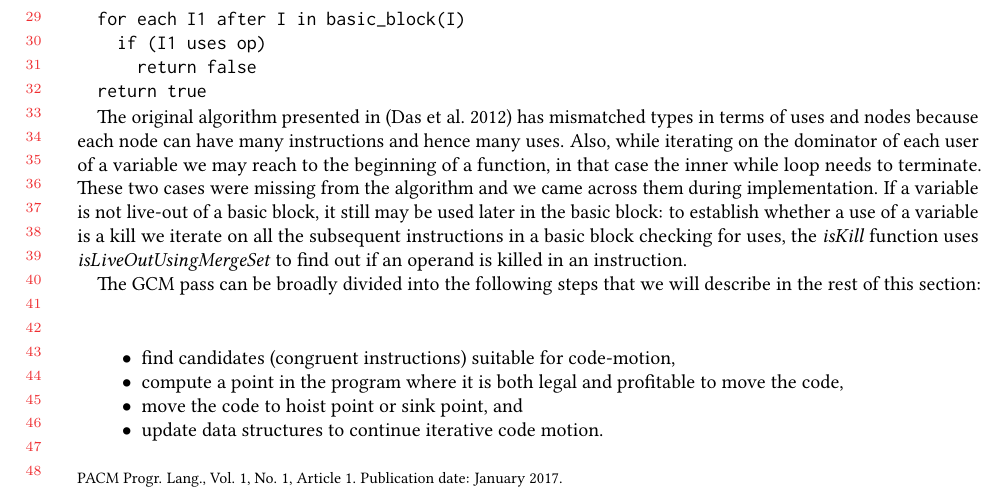
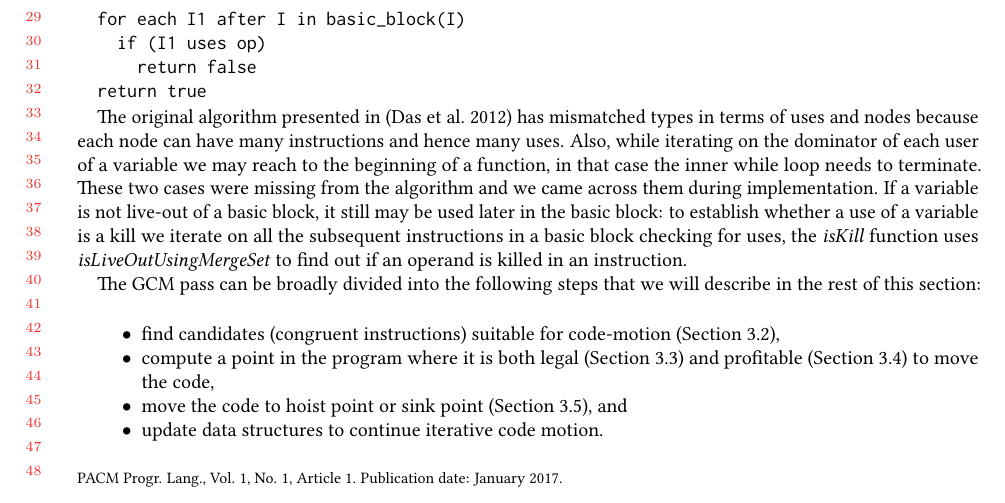
Before and after one commit to reSHARMA/gvn-hoist, a LaTeX paper (paper.tex): part of page 6 of 18, cut so that both start at the same text. Compiled offline with pdfLaTeX.

Commit message:
section refs

```diff
--- a/paper.tex
+++ b/paper.tex
@@ -551,10 +551,12 @@ instruction.
 The GCM pass can be broadly divided into the following steps that we will
 describe in the rest of this section:
 \begin{itemize}
-\item find candidates (congruent instructions) suitable for code-motion,
-\item compute a point in the program where it is both legal and profitable to
-  move the code,
-\item move the code to hoist point or sink point, and
+\item find candidates (congruent instructions) suitable for code-motion (Section~\ref{subsec:finding-candidates}),
+\item compute a point in the program where it is both legal
+  (Section~\ref{subsec:legality}) and profitable
+  (Section~\ref{subsec:cost-models}) to move the code,
+\item move the code to hoist point or sink point
+  (Section~\ref{subsec:optimistic}), and
 \item update data structures to continue iterative code motion.
 \end{itemize}
 
```
Also changed, not shown: paper.tex (9 more changed lines).
